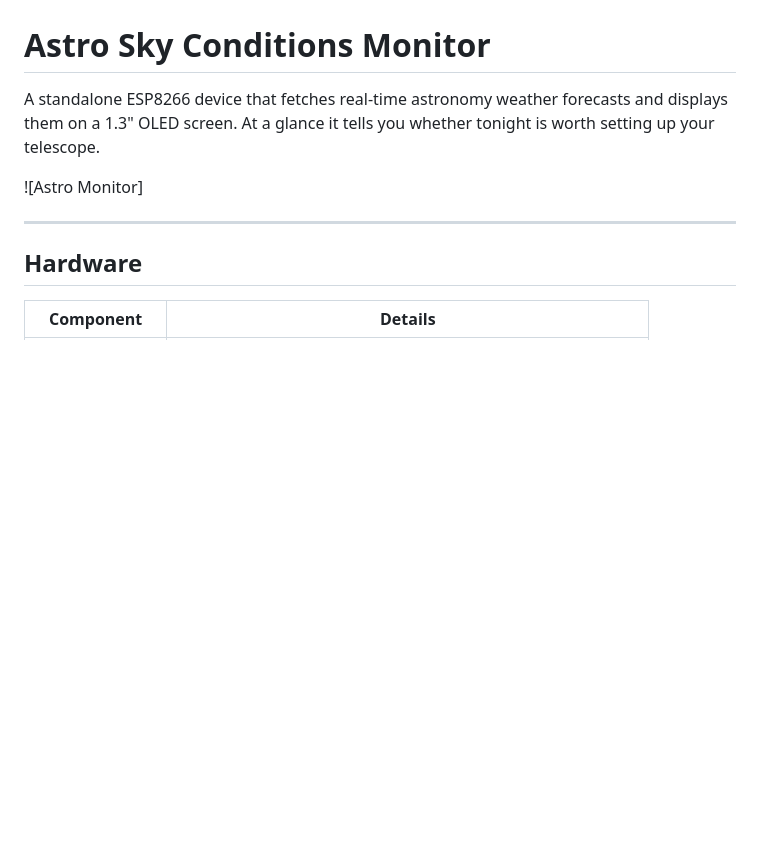
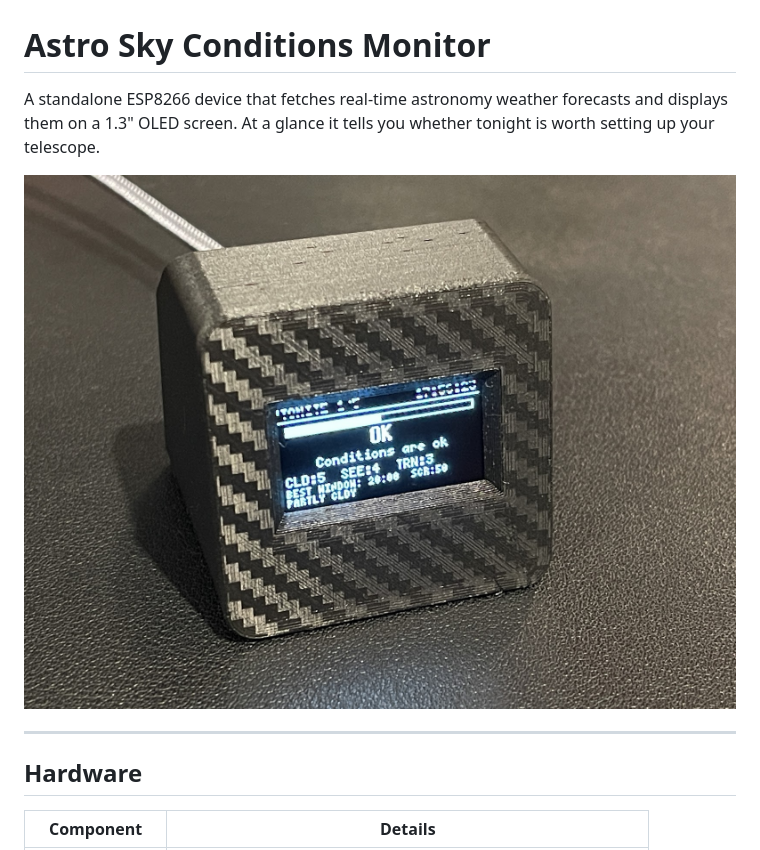
Before and after one commit to kylane/Astro_Monitor, a Markdown page: README.md, the part around the change. GitHub-like rendering; pictures changed too: images/IMG1.jpg (added); blank space fills up the shorter version.

Commit message:
Add device photo to README

```diff
--- a/README.md
+++ b/README.md
@@ -2,7 +2,7 @@
 
 A standalone ESP8266 device that fetches real-time astronomy weather forecasts and displays them on a 1.3" OLED screen. At a glance it tells you whether tonight is worth setting up your telescope.
 
-![Astro Monitor]
+![Astro Monitor](images/IMG1.jpg)
 
 ---
 
```
